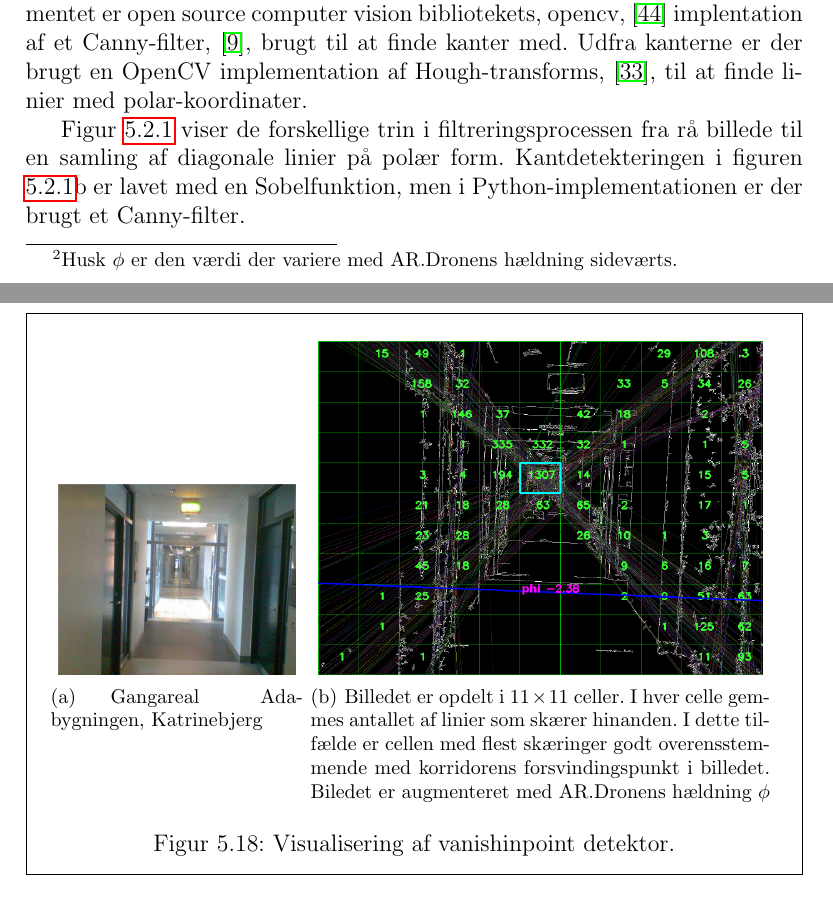
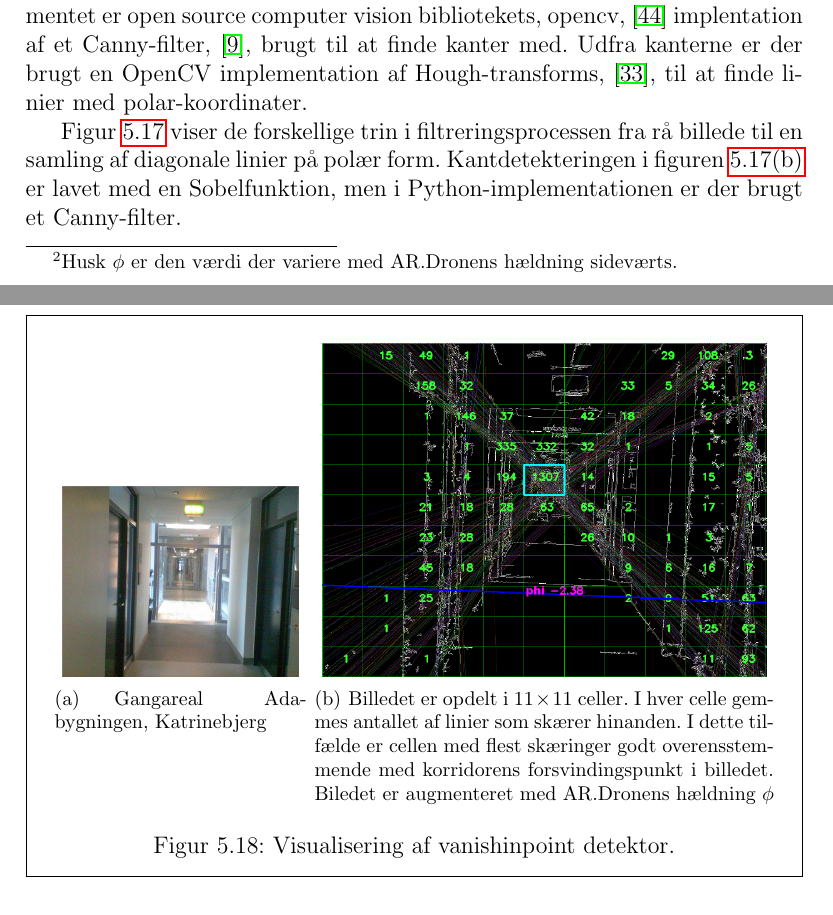
Before and after one commit to taghof/Navigation-for-Robots-with-WIFI-and-CV, a LaTeX thesis (report/master_thesis.tex): two parts of pages 90 and 92 of 112, joined at a grey line, cut so that both start at the same text. Compiled offline with pdfLaTeX; the source files are stored in an older character set and shown here as Unicode.

Commit message:
merge commit

```diff
--- a/report/master_thesis.tex
+++ b/report/master_thesis.tex
@@ -2907,15 +2909,15 @@ tilstedeværende forsvindingspunkt.
 
 \subsection{At finde lige linier}
 Det at finde linier foregår i to skridt via 2 forskellige
-algoritmer. Til eksperimentet er open source computer vision bibliotekets, opencv,
-\cite{opencv:main} implentation af et Canny-filter, \cite{Canny1986}, brugt til at finde
-kanter med. Udfra kanterne er der brugt en OpenCV implementation af
-Hough-transforms, \cite{duda1972houghline}, til at finde linier med polar-koordinater.
-
-Figur~\ref{fig:houghprocess} viser de forskellige trin i
-filtreringsprocessen fra rå billede til en samling af diagonale linier
-på polær form. Kantdetekteringen i figuren \ref{fig:houghprocess}b er
-lavet med en Sobelfunktion, men i Python-implementationen er der brugt
-et Canny-filter.
-\begin{framefig}
-  \centering
+algoritmer. Til eksperimentet er open source computer vision
+bibliotekets, opencv, \cite{opencv:main} implentation af et
+Canny-filter,~\cite{Canny1986}, brugt til at finde kanter med. Udfra
+kanterne er der brugt en OpenCV implementation af
+Hough-transforms,~\cite{duda1972houghline}, til at finde linier med
+polar-koordinater.
+
+Figur~\ref{fig:houghprocess} viser de forskellige trin i filtreringsprocessen
+fra rå billede til en samling af diagonale linier på polær
+form. Kantdetekteringen i figuren~\ref{fig:vanishopb} er lavet med en
+Sobelfunktion, men i Python-implementationen er der brugt et
+Canny-filter}.
@@ -2940,4 +2944,5 @@ et Canny-filter.
-\end{framefig}
+\end{framefig}
+
 
 \subsection{Augmentering med $\phi$}
 Hver af de fundne linier har en hældning som herefter sammenlignes med
@@ -2961,10 +2966,10 @@ vandrette plan i billedet. Linien er en funktione af $\phi$.
     forsvindingspunkt i billedet. Biledet er augmenteret med
     AR.Dronens hældning $\phi$]{
     \includegraphics[width=0.6\textwidth]{grafik/out_put_2jpg.png}
-    \label{fig:phiaugmentet}
-  }
+    \label{fig:phiaugmentet}}
+
+  \caption{Visualisering af vanishinpoint detektor.}
   \label{fig:linieceller}
-  \caption{Visualisering af vanishinpoint detektor.}
 \end{framefig}
 
 \subsection{Celle med flest linie-skæringspunkter}
```
Also changed, not shown: report/master_thesis.tex (35 more changed lines). Lines whose indentation alone changed are shown as unchanged.
